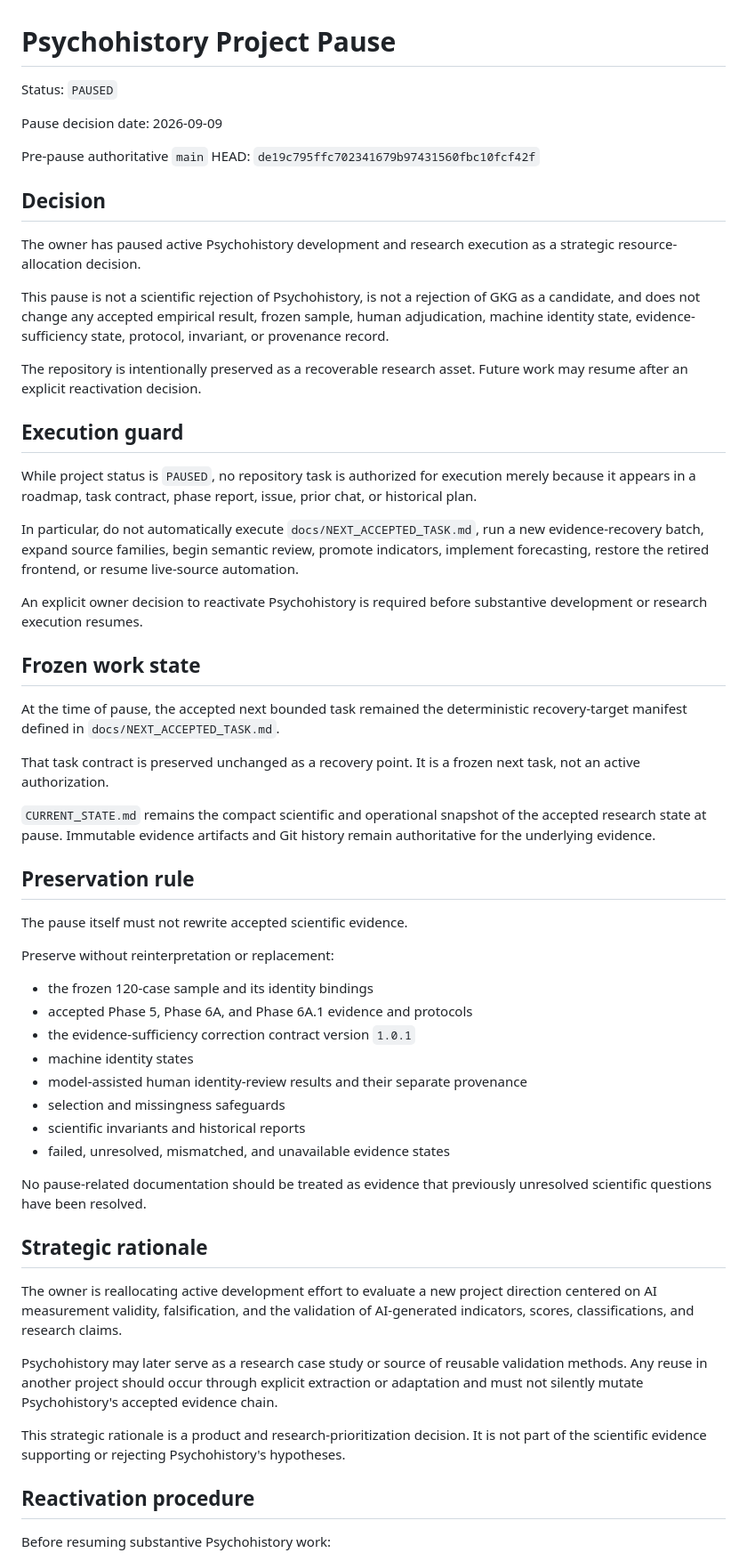
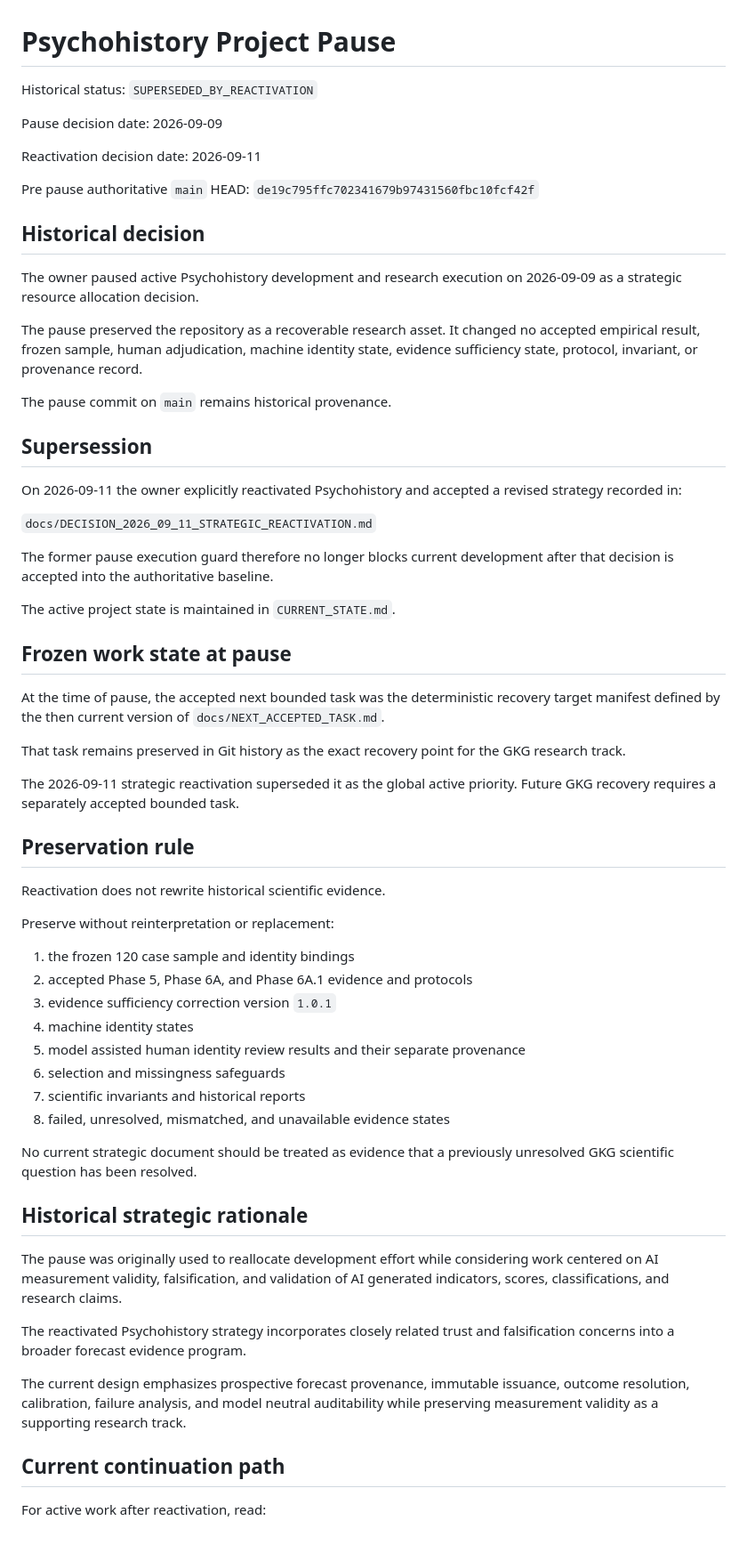
Before and after one commit to edwardsage419/Psychohistory, a Markdown page: docs/PROJECT_PAUSE.md, the part around one of its changes. Shown at 89% size. Drawn GitHub-style.

Commit message:
docs: mark project pause as superseded by reactivation

```diff
--- a/docs/PROJECT_PAUSE.md
+++ b/docs/PROJECT_PAUSE.md
@@ -1,61 +1,65 @@
 # Psychohistory Project Pause
 
-Status: `PAUSED`
+Historical status: `SUPERSEDED_BY_REACTIVATION`
 
 Pause decision date: 2026-09-09
 
-Pre-pause authoritative `main` HEAD: `de19c795ffc702341679b97431560fbc10fcf42f`
+Reactivation decision date: 2026-09-11
 
-## Decision
+Pre pause authoritative `main` HEAD: `de19c795ffc702341679b97431560fbc10fcf42f`
 
-The owner has paused active Psychohistory development and research execution as a strategic resource-allocation decision.
+## Historical decision
 
-This pause is not a scientific rejection of Psychohistory, is not a rejection of GKG as a candidate, and does not change any accepted empirical result, frozen sample, human adjudication, machine identity state, evidence-sufficiency state, protocol, invariant, or provenance record.
+The owner paused active Psychohistory development and research execution on 2026-09-09 as a strategic resource allocation decision.
 
-The repository is intentionally preserved as a recoverable research asset. Future work may resume after an explicit reactivation decision.
+The pause preserved the repository as a recoverable research asset. It changed no accepted empirical result, frozen sample, human adjudication, machine identity state, evidence sufficiency state, protocol, invariant, or provenance record.
 
-## Execution guard
+The pause commit on `main` remains historical provenance.
 
-While project status is `PAUSED`, no repository task is authorized for execution merely because it appears in a roadmap, task contract, phase report, issue, prior chat, or historical plan.
+## Supersession
 
-In particular, do not automatically execute `docs/NEXT_ACCEPTED_TASK.md`, run a new evidence-recovery batch, expand source families, begin semantic review, promote indicators, implement forecasting, restore the retired frontend, or resume live-source automation.
+On 2026-09-11 the owner explicitly reactivated Psychohistory and accepted a revised strategy recorded in:
 
-An explicit owner decision to reactivate Psychohistory is required before substantive development or research execution resumes.
+`docs/DECISION_2026_09_11_STRATEGIC_REACTIVATION.md`
 
-## Frozen work state
+The former pause execution guard therefore no longer blocks current development after that decision is accepted into the authoritative baseline.
 
-At the time of pause, the accepted next bounded task remained the deterministic recovery-target manifest defined in `docs/NEXT_ACCEPTED_TASK.md`.
+The active project state is maintained in `CURRENT_STATE.md`.
 
-That task contract is preserved unchanged as a recovery point. It is a frozen next task, not an active authorization.
+## Frozen work state at pause
 
-`CURRENT_STATE.md` remains the compact scientific and operational snapshot of the accepted research state at pause. Immutable evidence artifacts and Git history remain authoritative for the underlying evidence.
+At the time of pause, the accepted next bounded task was the deterministic recovery target manifest defined by the then current version of `docs/NEXT_ACCEPTED_TASK.md`.
+
+That task remains preserved in Git history as the exact recovery point for the GKG research track.
+
+The 2026-09-11 strategic reactivation superseded it as the global active priority. Future GKG recovery requires a separately accepted bounded task.
 
 ## Preservation rule
 
-The pause itself must not rewrite accepted scientific evidence.
+Reactivation does not rewrite historical scientific evidence.
 
 Preserve without reinterpretation or replacement:
 
-* the frozen 120-case sample and its identity bindings
-* accepted Phase 5, Phase 6A, and Phase 6A.1 evidence and protocols
-* the evidence-sufficiency correction contract version `1.0.1`
-* machine identity states
-* model-assisted human identity-review results and their separate provenance
-* selection and missingness safeguards
-* scientific invariants and historical reports
-* failed, unresolved, mismatched, and unavailable evidence states
+1. the frozen 120 case sample and identity bindings
+2. accepted Phase 5, Phase 6A, and Phase 6A.1 evidence and protocols
+3. evidence sufficiency correction version `1.0.1`
+4. machine identity states
+5. model assisted human identity review results and their separate provenance
+6. selection and missingness safeguards
+7. scientific invariants and historical reports
+8. failed, unresolved, mismatched, and unavailable evidence states
 
-No pause-related documentation should be treated as evidence that previously unresolved scientific questions have been resolved.
+No current strategic document should be treated as evidence that a previously unresolved GKG scientific question has been resolved.
 
-## Strategic rationale
+## Historical strategic rationale
 
-The owner is reallocating active development effort to evaluate a new project direction centered on AI measurement validity, falsification, and the validation of AI-generated indicators, scores, classifications, and research claims.
+The pause was originally used to reallocate development effort while considering work centered on AI measurement validity, falsification, and validation of AI generated indicators, scores, classifications, and research claims.
 
-Psychohistory may later serve as a research case study or source of reusable validation methods. Any reuse in another project should occur through explicit extraction or adaptation and must not silently mutate Psychohistory's accepted evidence chain.
+The reactivated Psychohistory strategy incorporates closely related trust and falsification concerns into a broader forecast evidence program.
 
-This strategic rationale is a product and research-prioritization decision. It is not part of the scientific evidence supporting or rejecting Psychohistory's hypotheses.
+The current design emphasizes prospective forecast provenance, immutable issuance, outcome resolution, calibration, failure analysis, and model neutral auditability while preserving measurement validity as a supporting research track.
 
-## Reactivation procedure
+## Current continuation path
 
-Before resuming substantive Psychohistory work:
+For active work after reactivation, read:
 
```
Also changed, not shown: other parts of docs/PROJECT_PAUSE.md (+10 -11 lines).
